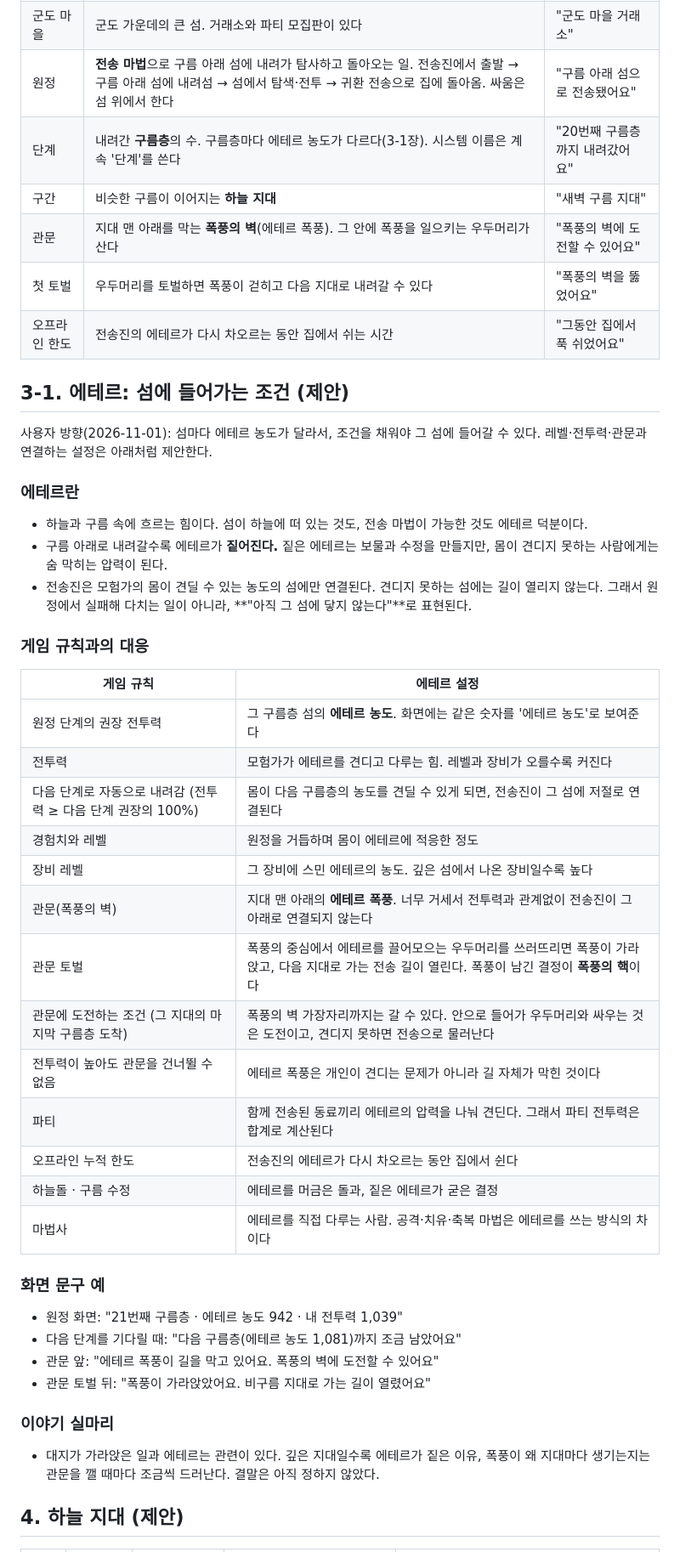
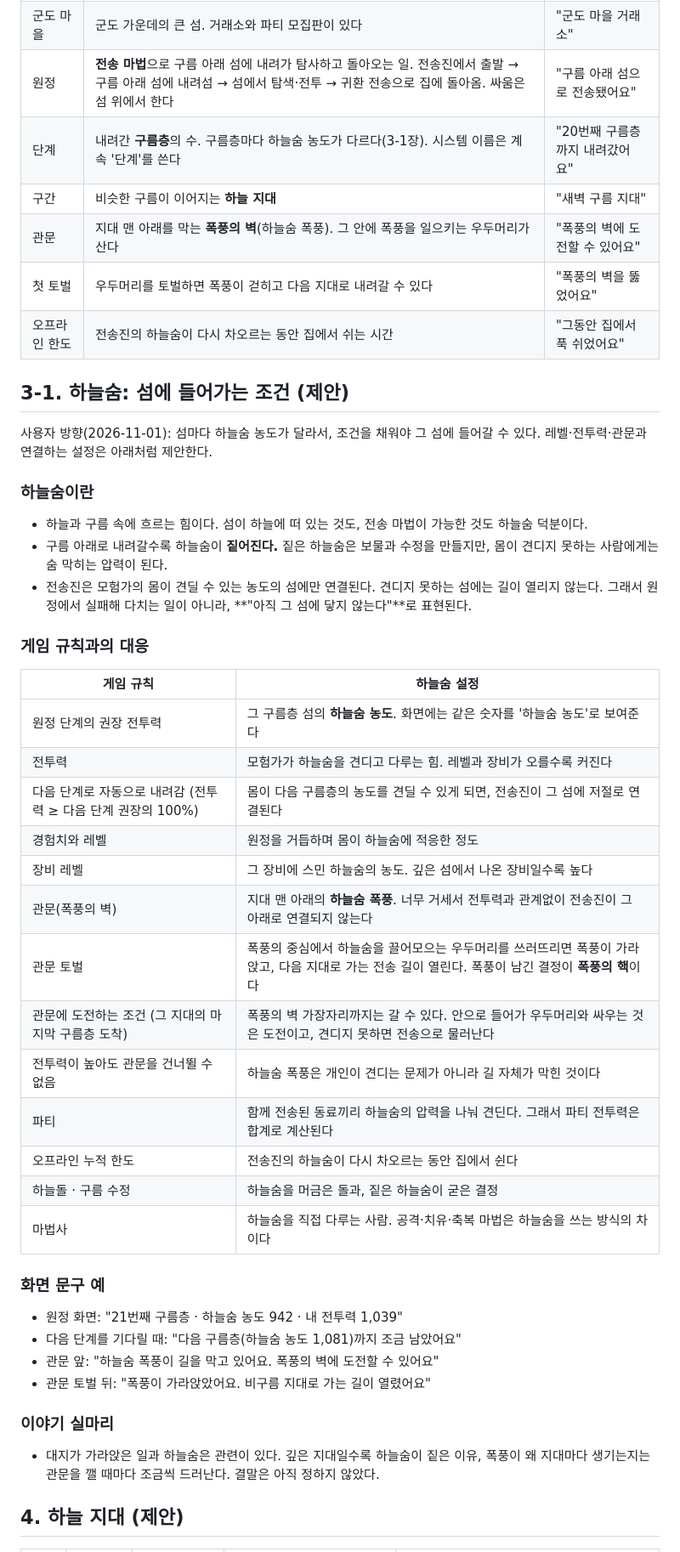
Before and after one commit to changcheon-guild/crumble, a Markdown page: 기획/세계관_하늘군도.md, the part around one of its changes. Shown at 85% size. Drawn GitHub-style.

Commit message:
세계관 용어 '에테르'를 '하늘숨'으로 변경
Co-Authored-By: Claude Opus 5.5 <noreply@anthropic.com>
Claude-Session: https://claude.ai/code/session_011wjmSW2J3FkWighjJoEfMG

```diff
--- a/기획/세계관_하늘군도.md
+++ b/기획/세계관_하늘군도.md
@@ -23,50 +23,50 @@
 | 거점 | 모험가 한 명의 **작은 섬과 집**. 집 앞에 **전송진**이 있고, 토벌 기념품과 장식이 놓인다 | "집에서 쉬고 있어요" |
 | 군도 마을 | 군도 가운데의 큰 섬. 거래소와 파티 모집판이 있다 | "군도 마을 거래소" |
 | 원정 | **전송 마법**으로 구름 아래 섬에 내려가 탐사하고 돌아오는 일. 전송진에서 출발 → 구름 아래 섬에 내려섬 → 섬에서 탐색·전투 → 귀환 전송으로 집에 돌아옴. 싸움은 섬 위에서 한다 | "구름 아래 섬으로 전송됐어요" |
-| 단계 | 내려간 **구름층**의 수. 구름층마다 에테르 농도가 다르다(3-1장). 시스템 이름은 계속 '단계'를 쓴다 | "20번째 구름층까지 내려갔어요" |
+| 단계 | 내려간 **구름층**의 수. 구름층마다 하늘숨 농도가 다르다(3-1장). 시스템 이름은 계속 '단계'를 쓴다 | "20번째 구름층까지 내려갔어요" |
 | 구간 | 비슷한 구름이 이어지는 **하늘 지대** | "새벽 구름 지대" |
-| 관문 | 지대 맨 아래를 막는 **폭풍의 벽**(에테르 폭풍). 그 안에 폭풍을 일으키는 우두머리가 산다 | "폭풍의 벽에 도전할 수 있어요" |
+| 관문 | 지대 맨 아래를 막는 **폭풍의 벽**(하늘숨 폭풍). 그 안에 폭풍을 일으키는 우두머리가 산다 | "폭풍의 벽에 도전할 수 있어요" |
 | 첫 토벌 | 우두머리를 토벌하면 폭풍이 걷히고 다음 지대로 내려갈 수 있다 | "폭풍의 벽을 뚫었어요" |
-| 오프라인 한도 | 전송진의 에테르가 다시 차오르는 동안 집에서 쉬는 시간 | "그동안 집에서 푹 쉬었어요" |
+| 오프라인 한도 | 전송진의 하늘숨이 다시 차오르는 동안 집에서 쉬는 시간 | "그동안 집에서 푹 쉬었어요" |
 
-## 3-1. 에테르: 섬에 들어가는 조건 (제안)
+## 3-1. 하늘숨: 섬에 들어가는 조건 (제안)
 
-사용자 방향(2026-11-01): 섬마다 에테르 농도가 달라서, 조건을 채워야 그 섬에 들어갈 수 있다. 레벨·전투력·관문과 연결하는 설정은 아래처럼 제안한다.
+사용자 방향(2026-11-01): 섬마다 하늘숨 농도가 달라서, 조건을 채워야 그 섬에 들어갈 수 있다. 레벨·전투력·관문과 연결하는 설정은 아래처럼 제안한다.
 
-### 에테르란
+### 하늘숨이란
 
-- 하늘과 구름 속에 흐르는 힘이다. 섬이 하늘에 떠 있는 것도, 전송 마법이 가능한 것도 에테르 덕분이다.
-- 구름 아래로 내려갈수록 에테르가 **짙어진다.** 짙은 에테르는 보물과 수정을 만들지만, 몸이 견디지 못하는 사람에게는 숨 막히는 압력이 된다.
+- 하늘과 구름 속에 흐르는 힘이다. 섬이 하늘에 떠 있는 것도, 전송 마법이 가능한 것도 하늘숨 덕분이다.
+- 구름 아래로 내려갈수록 하늘숨이 **짙어진다.** 짙은 하늘숨은 보물과 수정을 만들지만, 몸이 견디지 못하는 사람에게는 숨 막히는 압력이 된다.
 - 전송진은 모험가의 몸이 견딜 수 있는 농도의 섬에만 연결된다. 견디지 못하는 섬에는 길이 열리지 않는다. 그래서 원정에서 실패해 다치는 일이 아니라, **"아직 그 섬에 닿지 않는다"**로 표현된다.
 
 ### 게임 규칙과의 대응
 
-| 게임 규칙 | 에테르 설정 |
+| 게임 규칙 | 하늘숨 설정 |
 | --- | --- |
-| 원정 단계의 권장 전투력 | 그 구름층 섬의 **에테르 농도**. 화면에는 같은 숫자를 '에테르 농도'로 보여준다 |
-| 전투력 | 모험가가 에테르를 견디고 다루는 힘. 레벨과 장비가 오를수록 커진다 |
+| 원정 단계의 권장 전투력 | 그 구름층 섬의 **하늘숨 농도**. 화면에는 같은 숫자를 '하늘숨 농도'로 보여준다 |
+| 전투력 | 모험가가 하늘숨을 견디고 다루는 힘. 레벨과 장비가 오를수록 커진다 |
 | 다음 단계로 자동으로 내려감 (전투력 ≥ 다음 단계 권장의 100%) | 몸이 다음 구름층의 농도를 견딜 수 있게 되면, 전송진이 그 섬에 저절로 연결된다 |
-| 경험치와 레벨 | 원정을 거듭하며 몸이 에테르에 적응한 정도 |
-| 장비 레벨 | 그 장비에 스민 에테르의 농도. 깊은 섬에서 나온 장비일수록 높다 |
-| 관문(폭풍의 벽) | 지대 맨 아래의 **에테르 폭풍**. 너무 거세서 전투력과 관계없이 전송진이 그 아래로 연결되지 않는다 |
-| 관문 토벌 | 폭풍의 중심에서 에테르를 끌어모으는 우두머리를 쓰러뜨리면 폭풍이 가라앉고, 다음 지대로 가는 전송 길이 열린다. 폭풍이 남긴 결정이 **폭풍의 핵**이다 |
+| 경험치와 레벨 | 원정을 거듭하며 몸이 하늘숨에 적응한 정도 |
+| 장비 레벨 | 그 장비에 스민 하늘숨의 농도. 깊은 섬에서 나온 장비일수록 높다 |
+| 관문(폭풍의 벽) | 지대 맨 아래의 **하늘숨 폭풍**. 너무 거세서 전투력과 관계없이 전송진이 그 아래로 연결되지 않는다 |
+| 관문 토벌 | 폭풍의 중심에서 하늘숨을 끌어모으는 우두머리를 쓰러뜨리면 폭풍이 가라앉고, 다음 지대로 가는 전송 길이 열린다. 폭풍이 남긴 결정이 **폭풍의 핵**이다 |
 | 관문에 도전하는 조건 (그 지대의 마지막 구름층 도착) | 폭풍의 벽 가장자리까지는 갈 수 있다. 안으로 들어가 우두머리와 싸우는 것은 도전이고, 견디지 못하면 전송으로 물러난다 |
-| 전투력이 높아도 관문을 건너뛸 수 없음 | 에테르 폭풍은 개인이 견디는 문제가 아니라 길 자체가 막힌 것이다 |
-| 파티 | 함께 전송된 동료끼리 에테르의 압력을 나눠 견딘다. 그래서 파티 전투력은 합계로 계산된다 |
-| 오프라인 누적 한도 | 전송진의 에테르가 다시 차오르는 동안 집에서 쉰다 |
-| 하늘돌 · 구름 수정 | 에테르를 머금은 돌과, 짙은 에테르가 굳은 결정 |
-| 마법사 | 에테르를 직접 다루는 사람. 공격·치유·축복 마법은 에테르를 쓰는 방식의 차이다 |
+| 전투력이 높아도 관문을 건너뛸 수 없음 | 하늘숨 폭풍은 개인이 견디는 문제가 아니라 길 자체가 막힌 것이다 |
+| 파티 | 함께 전송된 동료끼리 하늘숨의 압력을 나눠 견딘다. 그래서 파티 전투력은 합계로 계산된다 |
+| 오프라인 누적 한도 | 전송진의 하늘숨이 다시 차오르는 동안 집에서 쉰다 |
+| 하늘돌 · 구름 수정 | 하늘숨을 머금은 돌과, 짙은 하늘숨이 굳은 결정 |
+| 마법사 | 하늘숨을 직접 다루는 사람. 공격·치유·축복 마법은 하늘숨을 쓰는 방식의 차이다 |
 
 ### 화면 문구 예
 
-- 원정 화면: "21번째 구름층 · 에테르 농도 942 · 내 전투력 1,039"
-- 다음 단계를 기다릴 때: "다음 구름층(에테르 농도 1,081)까지 조금 남았어요"
-- 관문 앞: "에테르 폭풍이 길을 막고 있어요. 폭풍의 벽에 도전할 수 있어요"
+- 원정 화면: "21번째 구름층 · 하늘숨 농도 942 · 내 전투력 1,039"
+- 다음 단계를 기다릴 때: "다음 구름층(하늘숨 농도 1,081)까지 조금 남았어요"
+- 관문 앞: "하늘숨 폭풍이 길을 막고 있어요. 폭풍의 벽에 도전할 수 있어요"
 - 관문 토벌 뒤: "폭풍이 가라앉았어요. 비구름 지대로 가는 길이 열렸어요"
 
 ### 이야기 실마리
 
-- 대지가 가라앉은 일과 에테르는 관련이 있다. 깊은 지대일수록 에테르가 짙은 이유, 폭풍이 왜 지대마다 생기는지는 관문을 깰 때마다 조금씩 드러난다. 결말은 아직 정하지 않았다.
+- 대지가 가라앉은 일과 하늘숨은 관련이 있다. 깊은 지대일수록 하늘숨이 짙은 이유, 폭풍이 왜 지대마다 생기는지는 관문을 깰 때마다 조금씩 드러난다. 결말은 아직 정하지 않았다.
 
 ## 4. 하늘 지대 (제안)
 
```
Also changed, not shown: other parts of 기획/세계관_하늘군도.md (+2 -1 lines), 기획/용어집_문구규칙.md (+5 -4 lines), 기획/클로드코드_인계프롬프트.md (+1 -1 lines).
